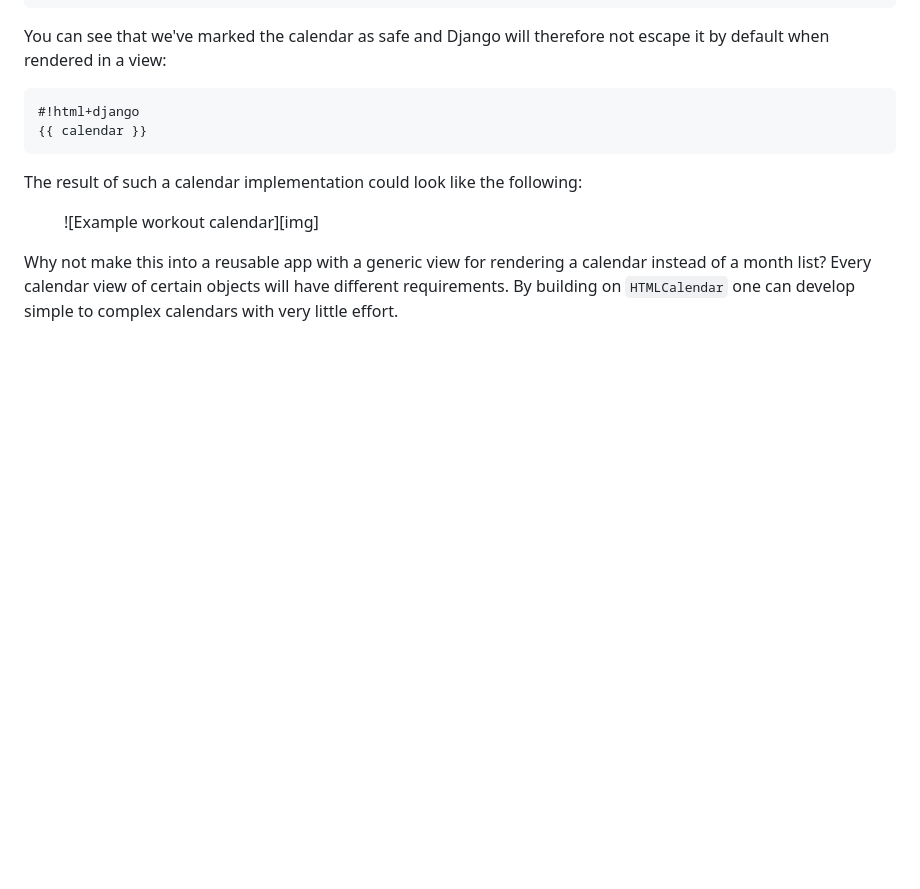
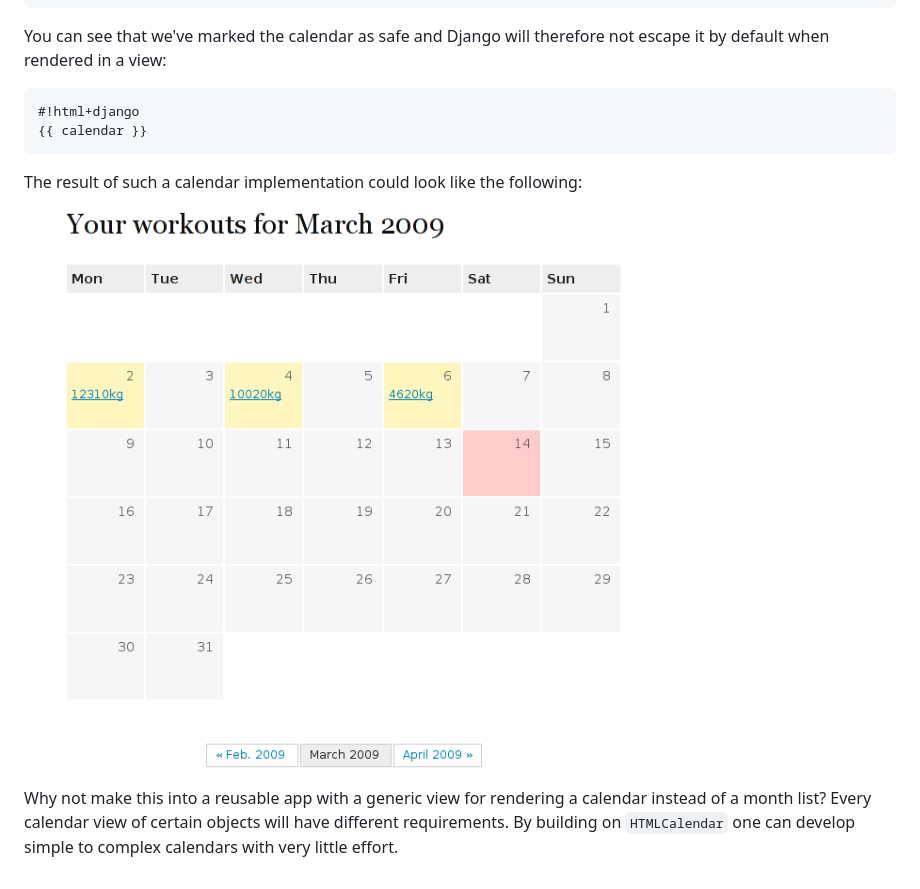
Before and after one commit to uggedal/uggedal.com, a Markdown page: pages/journal/008.django.calendar.md, the part around the change. Rendered like a GitHub page; pictures changed too: static/img/workout.calendar.png (added); blank space fills up the shorter version.

Commit message:
Add missing image to article.

```diff
--- a/pages/journal/008.django.calendar.md
+++ b/pages/journal/008.django.calendar.md
@@ -95,7 +95,7 @@ The result of such a calendar implementation could look like the
 following:
 
 <figure>
-![Example workout calendar][img]
+<img src=/static/img/workout.calendar.png>
 </figure>
 
 Why not make this into a reusable app with a generic view for rendering
@@ -110,4 +110,3 @@ can develop simple to complex calendars with very little effort.
 [dsw]: http://code.google.com/p/django-swingtime/
 [dca]: http://code.google.com/p/django-calendar/
 [phc]: http://docs.python.org/library/calendar.html#calendar.HTMLCalendar
-[img]: /media/img/workout.calendar.png
```
